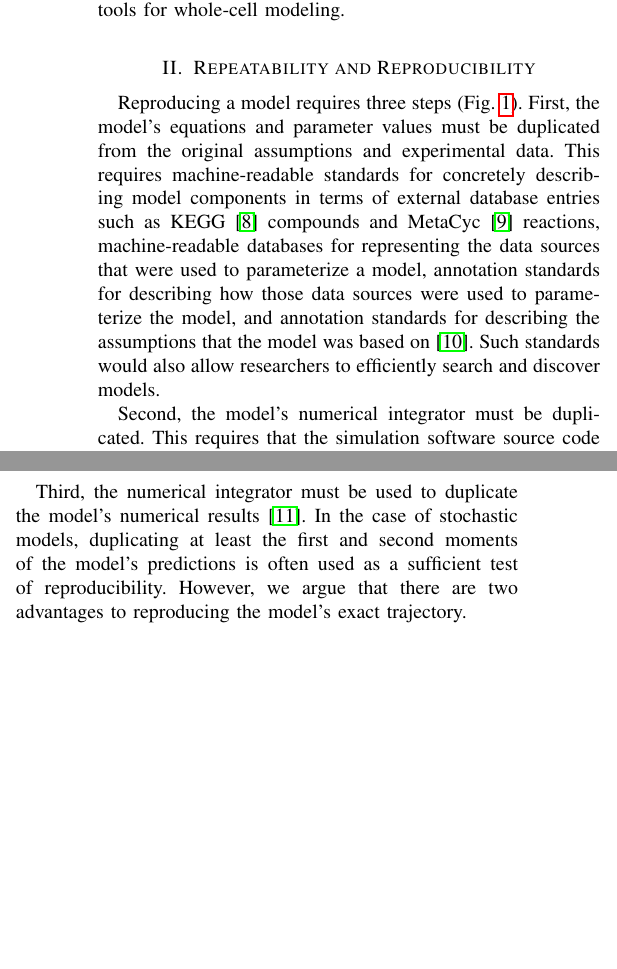
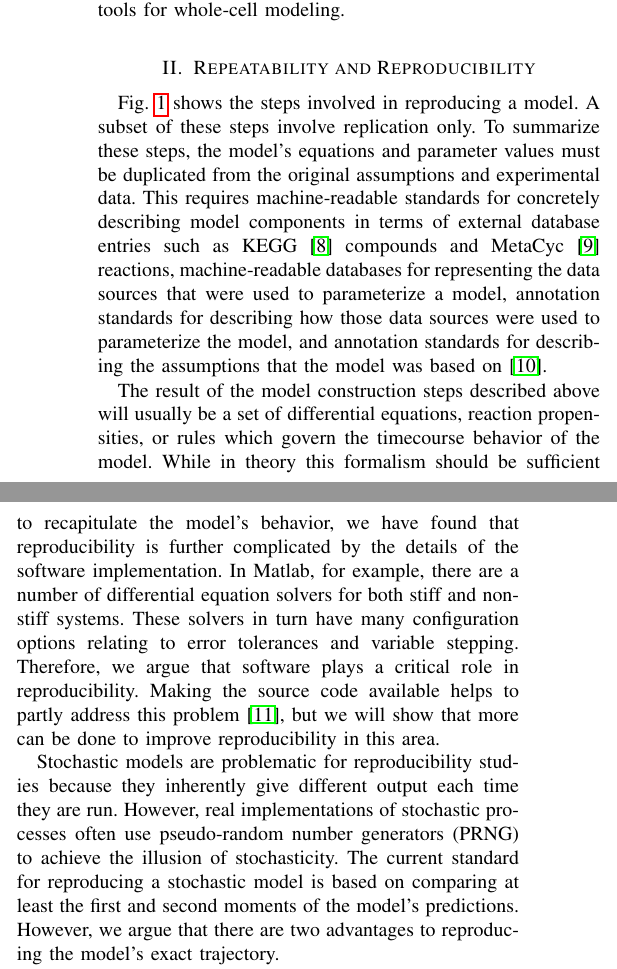
Before and after one commit to 0u812/ieee-reproducibility-paper, a LaTeX paper (model_reproducibility.tex): two parts of the columns of page 2 of 6, joined at a grey line, cut so that both start at the same text, the shorter picture padded with empty space. Compiled offline with pdfLaTeX.

Commit message:
add paragraph on software reproducibility

```diff
--- a/model_reproducibility.tex
+++ b/model_reproducibility.tex
@@ -519,11 +519,11 @@ Repeatability refers only to the ability to recapitulate earlier simulation resu
 
 \section{Repeatability and Reproducibility}
 
-Reproducing a model requires three steps (Fig.~\ref{fig_repro_diagram}). First, the model's equations and parameter values must be duplicated from the original assumptions and experimental data. This requires machine-readable standards for concretely describing model components in terms of external database entries such as KEGG \cite{kanehisa2000kegg} compounds and MetaCyc \cite{caspi2008metacyc} reactions, machine-readable databases for representing the data sources that were used to parameterize a model, annotation standards for describing how those data sources were used to parameterize the model, and annotation standards for describing the assumptions that the model was based on \cite{boulton2012open}. Such standards would also allow researchers to efficiently search and discover models.
+Fig.~\ref{fig_repro_diagram} shows the steps involved in reproducing a model. A subset of these steps involve replication only. To summarize these steps, the model's equations and parameter values must be duplicated from the original assumptions and experimental data. This requires machine-readable standards for concretely describing model components in terms of external database entries such as KEGG \cite{kanehisa2000kegg} compounds and MetaCyc \cite{caspi2008metacyc} reactions, machine-readable databases for representing the data sources that were used to parameterize a model, annotation standards for describing how those data sources were used to parameterize the model, and annotation standards for describing the assumptions that the model was based on \cite{boulton2012open}.
 
-Second, the model's numerical integrator must be duplicated. This requires that the simulation software source code be available and freely redistributable \cite{easterbrook2014open}.
+The result of the model construction steps described above will usually be a set of differential equations, reaction propensities, or rules which govern the timecourse behavior of the model. While in theory this formalism should be sufficient to recapitulate the model's behavior, we have found that reproducibility is further complicated by the details of the software implementation. In Matlab, for example, there are a number of differential equation solvers for both stiff and non-stiff systems. These solvers in turn have many configuration options relating to error tolerances and variable stepping. Therefore, we argue that software plays a critical role in reproducibility. Making the source code available helps to partly address this problem \cite{easterbrook2014open}, but we will show that more can be done to improve reproducibility in this area.
 
-Third, the numerical integrator must be used to duplicate the model's numerical results \cite{easterbrook2014open}. In the case of stochastic models, duplicating at least the first and second moments of the model's predictions is often used as a sufficient test of reproducibility. However, we argue that there are two advantages to reproducing the model's exact trajectory.
+Stochastic models are problematic for reproducibility studies because they inherently give different output each time they are run. However, real implementations of stochastic processes often use pseudo-random number generators (PRNG) to achieve the illusion of stochasticity. The current standard for reproducing a stochastic model is based on comparing at least the first and second moments of the model's predictions. However, we argue that there are two advantages to reproducing the model's exact trajectory.
 
 First, biology is replete with examples where rare events play key roles: e.g. cancer, speciation events, and mutations conferring antibiotic resistance. While these events may not occur often enough to contribute significantly to the expected dynamical behavior of a typical cell, they contribute significantly to the long-term behavior of the population. We believe that capturing these events when they occur will be instrumental to the usefullness of whole-cell models as engines for discovery and prevention of such rare events.
 
```
